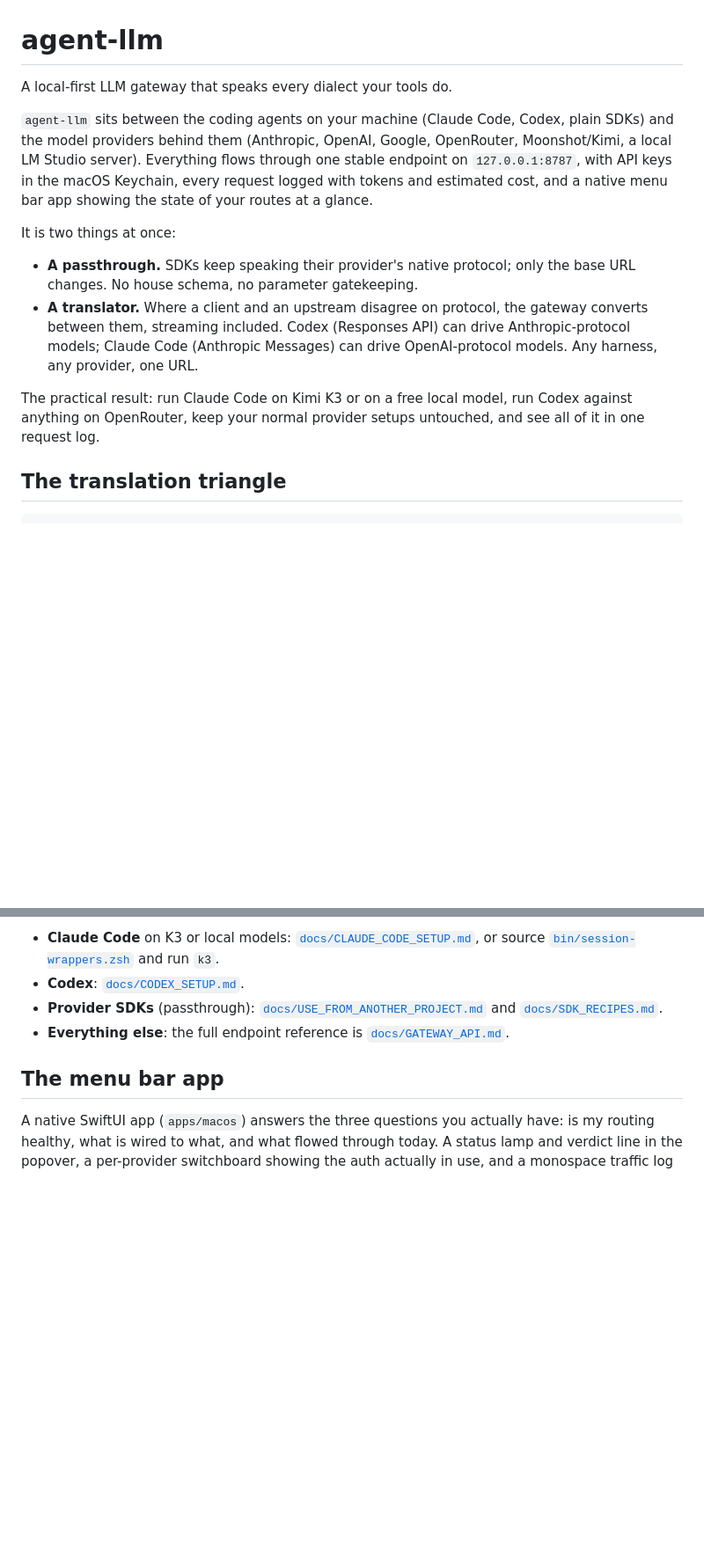
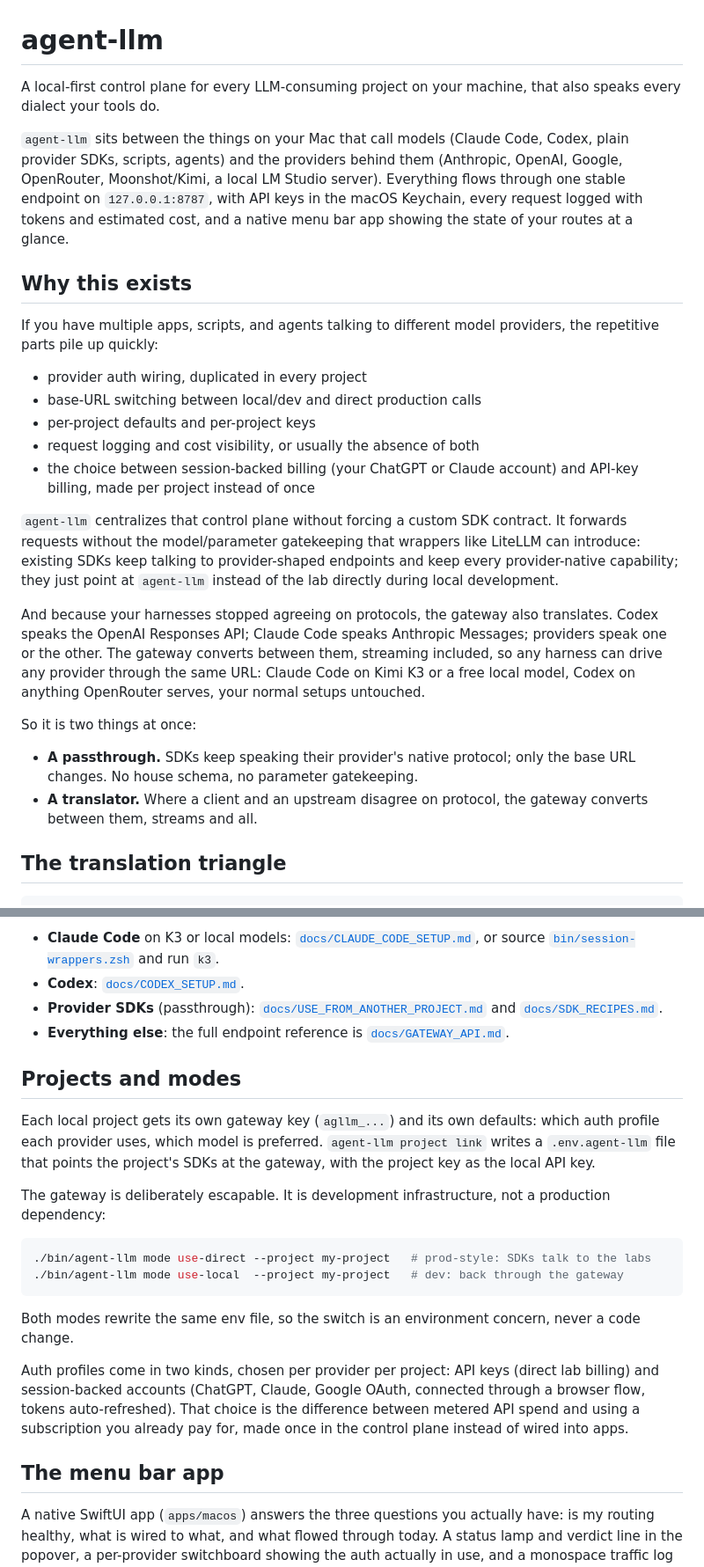
Before and after one commit to ovachiever/agent-llm, a Markdown page: README.md, 2 parts joined by grey strips. Shown at 88% size. Rendered like a GitHub page; blank space fills up the shorter version.

Commit message:
docs(readme): restore original control-plane intent alongside translation
Lead with why the project exists (shared auth, logging, cost, billing
choices across local projects; no LiteLLM-style parameter gatekeeping),
reinstate the projects/modes concept incl. use-direct escape hatch and
session-vs-API-key billing, and frame dialect translation as what makes
the control plane harness-universal rather than the headline.

Co-Authored-By: Claude Fable 5 <noreply@anthropic.com>

````diff
--- a/README.md
+++ b/README.md
@@ -1,26 +1,47 @@
 # agent-llm
 
-A local-first LLM gateway that speaks every dialect your tools do.
+A local-first control plane for every LLM-consuming project on your machine,
+that also speaks every dialect your tools do.
 
-`agent-llm` sits between the coding agents on your machine (Claude Code, Codex,
-plain SDKs) and the model providers behind them (Anthropic, OpenAI, Google,
-OpenRouter, Moonshot/Kimi, a local LM Studio server). Everything flows through
-one stable endpoint on `127.0.0.1:8787`, with API keys in the macOS Keychain,
-every request logged with tokens and estimated cost, and a native menu bar app
-showing the state of your routes at a glance.
+`agent-llm` sits between the things on your Mac that call models (Claude Code,
+Codex, plain provider SDKs, scripts, agents) and the providers behind them
+(Anthropic, OpenAI, Google, OpenRouter, Moonshot/Kimi, a local LM Studio
+server). Everything flows through one stable endpoint on `127.0.0.1:8787`,
+with API keys in the macOS Keychain, every request logged with tokens and
+estimated cost, and a native menu bar app showing the state of your routes at
+a glance.
 
-It is two things at once:
+## Why this exists
+
+If you have multiple apps, scripts, and agents talking to different model
+providers, the repetitive parts pile up quickly:
+
+- provider auth wiring, duplicated in every project
+- base-URL switching between local/dev and direct production calls
+- per-project defaults and per-project keys
+- request logging and cost visibility, or usually the absence of both
+- the choice between session-backed billing (your ChatGPT or Claude account)
+  and API-key billing, made per project instead of once
+
+`agent-llm` centralizes that control plane without forcing a custom SDK
+contract. It forwards requests without the model/parameter gatekeeping that
+wrappers like LiteLLM can introduce: existing SDKs keep talking to
+provider-shaped endpoints and keep every provider-native capability; they just
+point at `agent-llm` instead of the lab directly during local development.
+
+And because your harnesses stopped agreeing on protocols, the gateway also
+translates. Codex speaks the OpenAI Responses API; Claude Code speaks
+Anthropic Messages; providers speak one or the other. The gateway converts
+between them, streaming included, so any harness can drive any provider
+through the same URL: Claude Code on Kimi K3 or a free local model, Codex on
+anything OpenRouter serves, your normal setups untouched.
+
+So it is two things at once:
 
 - **A passthrough.** SDKs keep speaking their provider's native protocol; only
   the base URL changes. No house schema, no parameter gatekeeping.
 - **A translator.** Where a client and an upstream disagree on protocol, the
-  gateway converts between them, streaming included. Codex (Responses API) can
-  drive Anthropic-protocol models; Claude Code (Anthropic Messages) can drive
-  OpenAI-protocol models. Any harness, any provider, one URL.
-
-The practical result: run Claude Code on Kimi K3 or on a free local model, run
-Codex against anything on OpenRouter, keep your normal provider setups
-untouched, and see all of it in one request log.
+  gateway converts between them, streams and all.
 
 ## The translation triangle
 
@@ -79,6 +100,30 @@ Then point things at it:
 - **Provider SDKs** (passthrough): [`docs/USE_FROM_ANOTHER_PROJECT.md`](./docs/USE_FROM_ANOTHER_PROJECT.md)
   and [`docs/SDK_RECIPES.md`](./docs/SDK_RECIPES.md).
 - **Everything else**: the full endpoint reference is [`docs/GATEWAY_API.md`](./docs/GATEWAY_API.md).
+
+## Projects and modes
+
+Each local project gets its own gateway key (`agllm_...`) and its own
+defaults: which auth profile each provider uses, which model is preferred.
+`agent-llm project link` writes a `.env.agent-llm` file that points the
+project's SDKs at the gateway, with the project key as the local API key.
+
+The gateway is deliberately escapable. It is development infrastructure, not
+a production dependency:
+
+```bash
+./bin/agent-llm mode use-direct --project my-project   # prod-style: SDKs talk to the labs
+./bin/agent-llm mode use-local  --project my-project   # dev: back through the gateway
+```
+
+Both modes rewrite the same env file, so the switch is an environment concern,
+never a code change.
+
+Auth profiles come in two kinds, chosen per provider per project: API keys
+(direct lab billing) and session-backed accounts (ChatGPT, Claude, Google
+OAuth, connected through a browser flow, tokens auto-refreshed). That choice
+is the difference between metered API spend and using a subscription you
+already pay for, made once in the control plane instead of wired into apps.
 
 ## The menu bar app
 
````
Also changed, not shown: other parts of README.md (+1 -2 lines).
